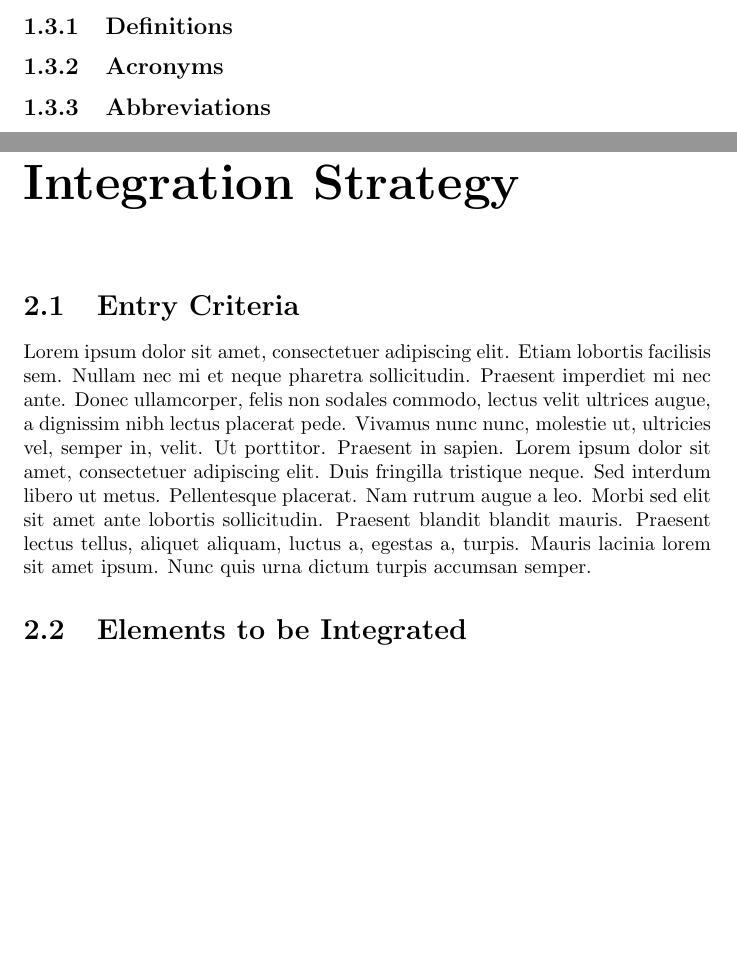
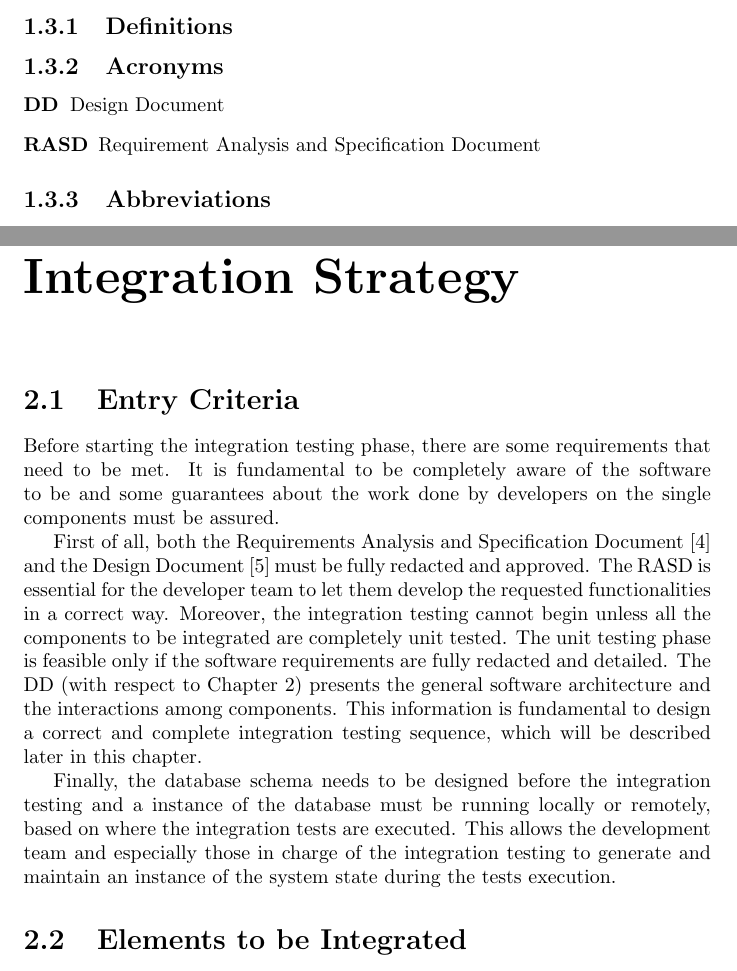
Before and after one commit to rpressiani/se2-project-2016, a LaTeX document (ITPD/main.tex, which reads ITPD/chapters/ch1/sections/1-3-definitions.tex, ITPD/chapters/ch2/sections/2-1-entry-criteria.tex): two parts of pages 5 and 6 of 12, joined at a grey line, cut so that both start at the same text, the shorter picture padded with empty space. Compiled offline with pdfLaTeX.

Commit message:
Add ITPD entry criteria section

```diff
--- a/ITPD/chapters/ch1/sections/1-3-definitions.tex
+++ b/ITPD/chapters/ch1/sections/1-3-definitions.tex
@@ -6,9 +8,10 @@
 %	\end{labeling}
 
 \subsection{Acronyms}
-%	\begin{labeling}{acro}
-%		\item[\textbf{TEST}] Test
-%	\end{labeling}
+	\begin{labeling}{acro}
+		\item[\textbf{DD}] Design Document
+		\item[\textbf{RASD}] Requirement Analysis and Specification Document
+	\end{labeling}
 
 \subsection{Abbreviations}
 %	\begin{labeling}{abbrv}
--- a/ITPD/chapters/ch2/sections/2-1-entry-criteria.tex
+++ b/ITPD/chapters/ch2/sections/2-1-entry-criteria.tex
@@ -1,4 +1,8 @@
 % !TEX root = ../../../main.tex
 
 \section{Entry Criteria}
-\blindtext
+Before starting the integration testing phase, there are some requirements that need to be met. It is fundamental to be completely aware of the software to be and some guarantees about the work done by developers on the single components must be assured.
+
+First of all, both the Requirements Analysis and Specification Document \cite{rasd} and the Design Document \cite{dd} must be fully redacted and approved. The RASD is essential for the developer team to let them develop the requested functionalities in a correct way. Moreover, the integration testing cannot begin unless all the components to be integrated are completely unit tested. The unit testing phase is feasible only if the software requirements are fully redacted and detailed. The DD (with respect to Chapter 2) presents the general software architecture and the interactions among components. This information is fundamental to design a correct and complete integration testing sequence, which will be described later in this chapter.
+
+Finally, the database schema needs to be designed before the integration testing and a instance of the database must be running locally or remotely, based on where the integration tests are executed. This allows the development team and especially those in charge of the integration testing to generate and maintain an instance of the system state during the tests execution.
```
Also changed, not shown: ITPD/chapters/ch1/sections/1-3-definitions.tex (2 more changed lines).
